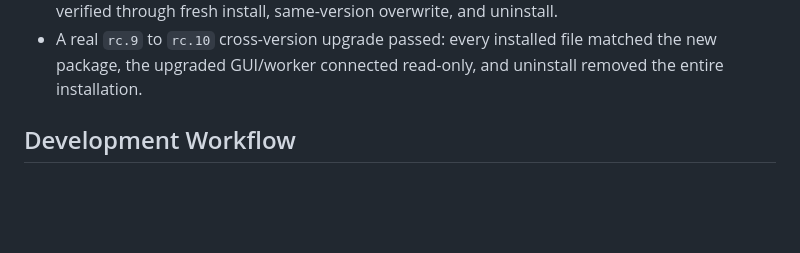
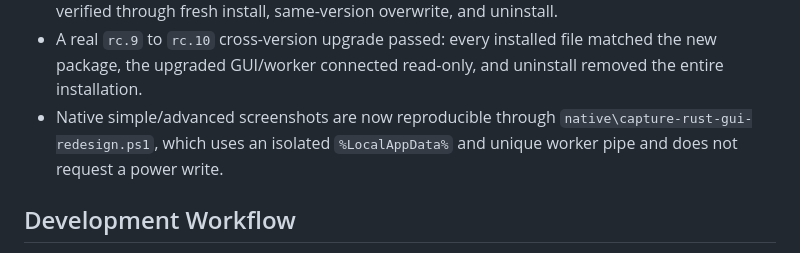
Before and after one commit to syttys123/amd---, a Markdown page: docs/DEV_STATUS.md, the part around the change. Drawn GitHub-style; blank space fills up the shorter version.

```diff
--- a/docs/DEV_STATUS.md
+++ b/docs/DEV_STATUS.md
@@ -78,6 +78,9 @@ not authoritative.
 - A real `rc.9` to `rc.10` cross-version upgrade passed: every installed file
   matched the new package, the upgraded GUI/worker connected read-only, and
   uninstall removed the entire installation.
+- Native simple/advanced screenshots are now reproducible through
+  `native\capture-rust-gui-redesign.ps1`, which uses an isolated
+  `%LocalAppData%` and unique worker pipe and does not request a power write.
 
 ## Development Workflow
 
```
Also changed, not shown: docs/NATIVE_UI_REWRITE.md (+2 -0 lines), native/README.md (+8 -0 lines), assets/native-gui-redesign-advanced-2026-11-11.png, assets/native-gui-redesign-simple-2026-11-11.png, 2 other files.
